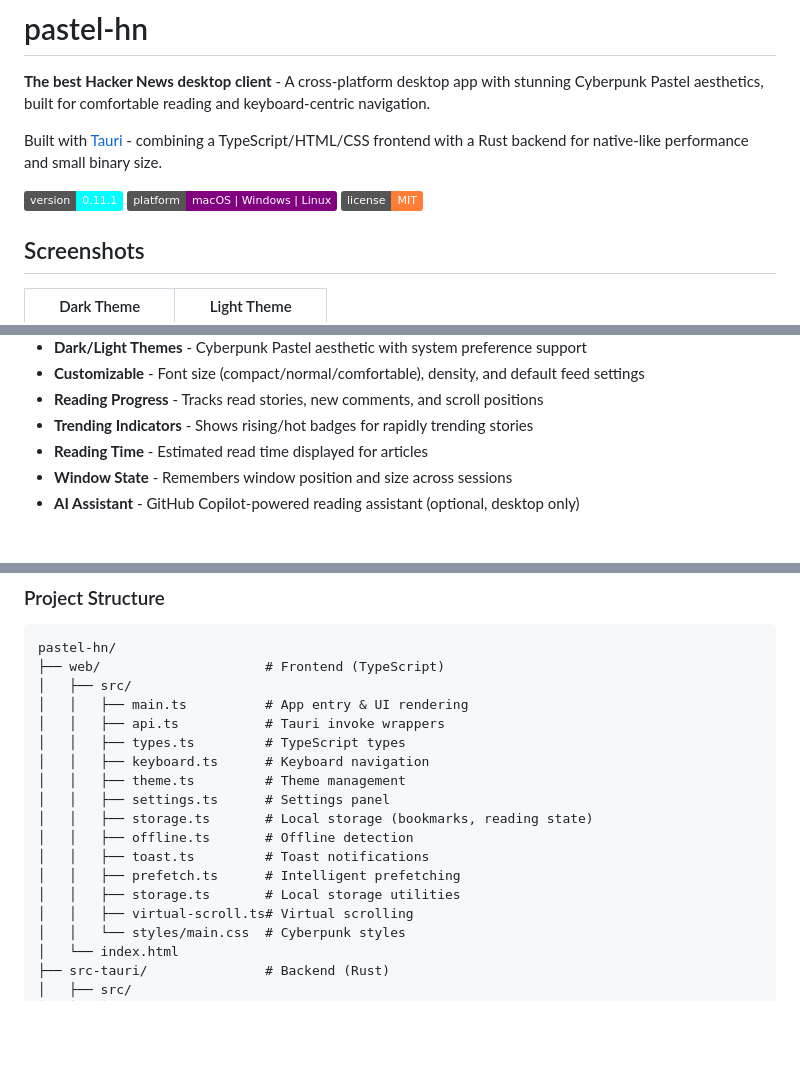
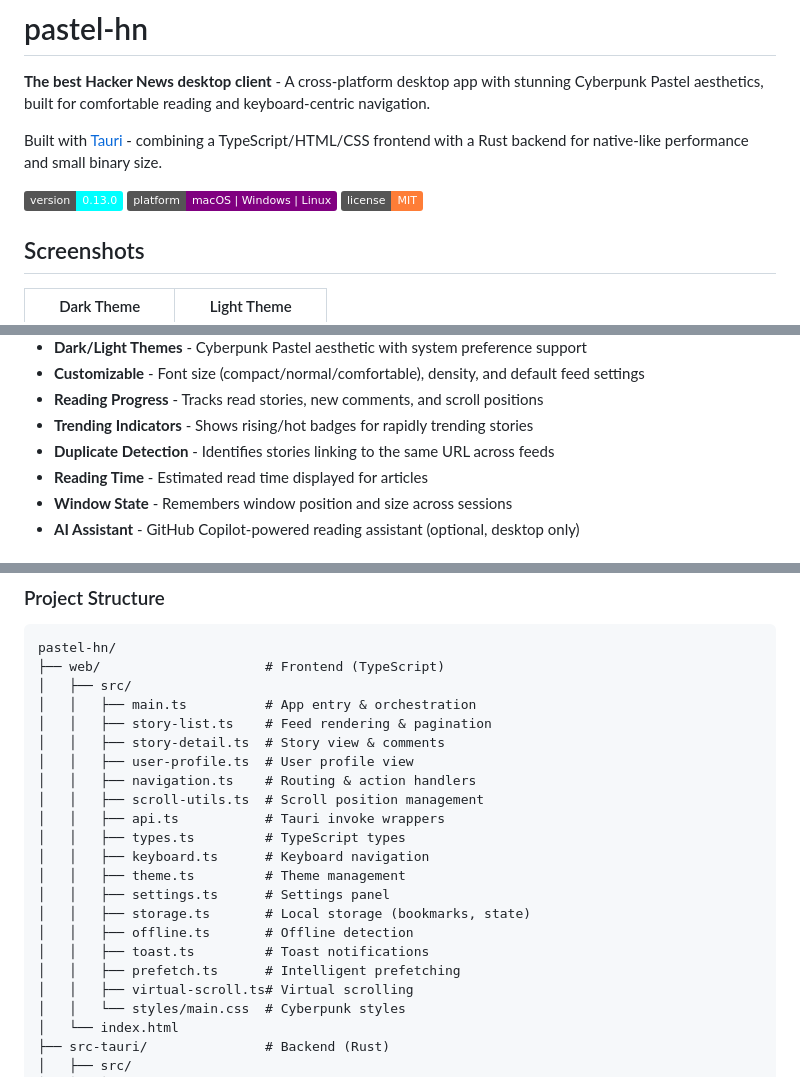
Before and after one commit to pastel-sketchbook/pastel-hn, a Markdown page: README.md, 3 parts joined by grey strips. GitHub-like rendering; badges without logos; blank space fills up the shorter version.

Commit message:
chore: update README with v0.13.0 changes
- Update version badge to 0.13.0
- Add duplicate detection to features list
- Update project structure to reflect modular organization
- Remove duplicate storage.ts entry

```diff
--- a/README.md
+++ b/README.md
@@ -4,7 +4,7 @@
 
 Built with [Tauri](https://tauri.app) - combining a TypeScript/HTML/CSS frontend with a Rust backend for native-like performance and small binary size.
 
-![Version](https://img.shields.io/badge/version-0.11.1-cyan)
+![Version](https://img.shields.io/badge/version-0.13.0-cyan)
 ![Platform](https://img.shields.io/badge/platform-macOS%20%7C%20Windows%20%7C%20Linux-purple)
 ![License](https://img.shields.io/badge/license-MIT-orange)
 
@@ -35,6 +35,7 @@ Built with [Tauri](https://tauri.app) - combining a TypeScript/HTML/CSS frontend
 - **Customizable** - Font size (compact/normal/comfortable), density, and default feed settings
 - **Reading Progress** - Tracks read stories, new comments, and scroll positions
 - **Trending Indicators** - Shows rising/hot badges for rapidly trending stories
+- **Duplicate Detection** - Identifies stories linking to the same URL across feeds
 - **Reading Time** - Estimated read time displayed for articles
 - **Window State** - Remembers window position and size across sessions
 - **AI Assistant** - GitHub Copilot-powered reading assistant (optional, desktop only)
@@ -118,17 +119,21 @@ task check            # Type check
 pastel-hn/
 ├── web/                     # Frontend (TypeScript)
 │   ├── src/
-│   │   ├── main.ts          # App entry & UI rendering
+│   │   ├── main.ts          # App entry & orchestration
+│   │   ├── story-list.ts    # Feed rendering & pagination
+│   │   ├── story-detail.ts  # Story view & comments
+│   │   ├── user-profile.ts  # User profile view
+│   │   ├── navigation.ts    # Routing & action handlers
+│   │   ├── scroll-utils.ts  # Scroll position management
 │   │   ├── api.ts           # Tauri invoke wrappers
 │   │   ├── types.ts         # TypeScript types
 │   │   ├── keyboard.ts      # Keyboard navigation
 │   │   ├── theme.ts         # Theme management
 │   │   ├── settings.ts      # Settings panel
-│   │   ├── storage.ts       # Local storage (bookmarks, reading state)
+│   │   ├── storage.ts       # Local storage (bookmarks, state)
 │   │   ├── offline.ts       # Offline detection
 │   │   ├── toast.ts         # Toast notifications
 │   │   ├── prefetch.ts      # Intelligent prefetching
-│   │   ├── storage.ts       # Local storage utilities
 │   │   ├── virtual-scroll.ts# Virtual scrolling
 │   │   └── styles/main.css  # Cyberpunk styles
 │   └── index.html
```
